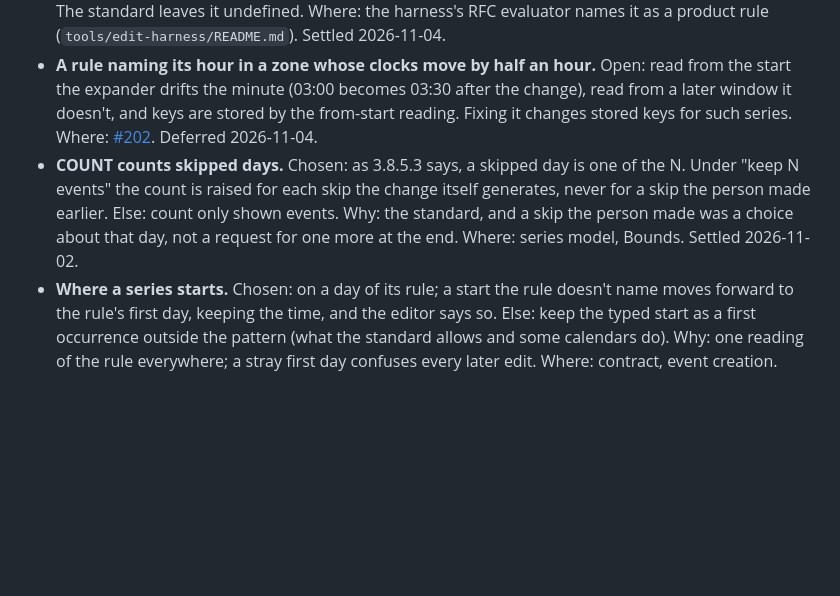
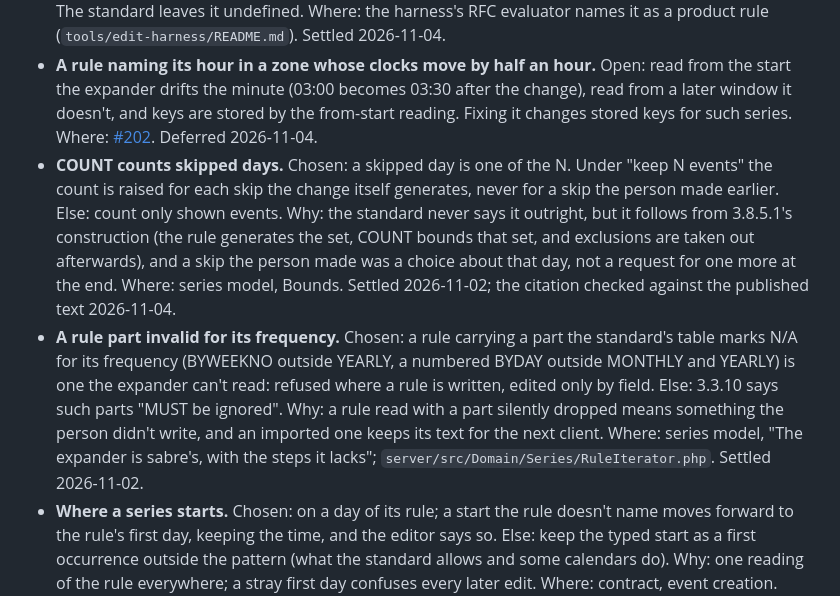
Before and after one commit to Oshyan/better-cal, a Markdown page: docs/design/decisions.md, the part around the change. Rendered like a GitHub page; blank space fills up the shorter version.

Commit message:
Decisions: the COUNT entry says its basis is the standard's set construction rather than a stated rule, and a part invalid for its frequency being refused rather than ignored is recorded

```diff
--- a/docs/design/decisions.md
+++ b/docs/design/decisions.md
@@ -16,7 +16,8 @@ RFC 5545 leaves some things undefined and says some things a calendar for people
 - **A start that would fall in the skipped hour.** Chosen: stored one period earlier, on the rule's latest day before it where the clock exists, as a generated skip, with COUNT raised by one; every sentence names the first day shown. Else: store the shifted clock (which moves the whole series an hour) or refuse. Why: storage holds one instant and the expander takes every day's clock from it. Where: series model, same section. Settled 2026-11-02.
 - **HOURLY across a skipped hour.** Chosen: the walk steps by wall clock (an every-3-hours series keeps its 00:00, 03:00, 06:00 pattern after the change day), and a skipped clock resolves by the offset before the gap as 3.3.5 says for a date-time. Else: elapsed time, under which the series drifts an hour for the rest of its life after each change. Why: an hourly series on a calendar is a pattern of clocks, not a timer. The standard leaves it undefined. Where: the harness's RFC evaluator names it as a product rule (`tools/edit-harness/README.md`). Settled 2026-11-04.
 - **A rule naming its hour in a zone whose clocks move by half an hour.** Open: read from the start the expander drifts the minute (03:00 becomes 03:30 after the change), read from a later window it doesn't, and keys are stored by the from-start reading. Fixing it changes stored keys for such series. Where: [#202](https://github.com/Oshyan/better-cal/issues/202). Deferred 2026-11-04.
-- **COUNT counts skipped days.** Chosen: as 3.8.5.3 says, a skipped day is one of the N. Under "keep N events" the count is raised for each skip the change itself generates, never for a skip the person made earlier. Else: count only shown events. Why: the standard, and a skip the person made was a choice about that day, not a request for one more at the end. Where: series model, Bounds. Settled 2026-11-02.
+- **COUNT counts skipped days.** Chosen: a skipped day is one of the N. Under "keep N events" the count is raised for each skip the change itself generates, never for a skip the person made earlier. Else: count only shown events. Why: the standard never says it outright, but it follows from 3.8.5.1's construction (the rule generates the set, COUNT bounds that set, and exclusions are taken out afterwards), and a skip the person made was a choice about that day, not a request for one more at the end. Where: series model, Bounds. Settled 2026-11-02; the citation checked against the published text 2026-11-04.
+- **A rule part invalid for its frequency.** Chosen: a rule carrying a part the standard's table marks N/A for its frequency (BYWEEKNO outside YEARLY, a numbered BYDAY outside MONTHLY and YEARLY) is one the expander can't read: refused where a rule is written, edited only by field. Else: 3.3.10 says such parts "MUST be ignored". Why: a rule read with a part silently dropped means something the person didn't write, and an imported one keeps its text for the next client. Where: series model, "The expander is sabre's, with the steps it lacks"; `server/src/Domain/Series/RuleIterator.php`. Settled 2026-11-02.
 - **Where a series starts.** Chosen: on a day of its rule; a start the rule doesn't name moves forward to the rule's first day, keeping the time, and the editor says so. Else: keep the typed start as a first occurrence outside the pattern (what the standard allows and some calendars do). Why: one reading of the rule everywhere; a stray first day confuses every later edit. Where: contract, event creation. Settled in 1.5.0.
 - **Minute and second rules.** Chosen: expanded as the standard's table says, in elapsed time from the start, by the app's own iterator, since the library has no step for them. Else: refuse them. Why: imports carry them. Where: series model, "The expander is sabre's, with the steps it lacks". Settled 2026-11-02.
 - **A walk that can't complete.** Chosen: a rule whose walk reaches no admitted day within the calendar's 400-year cycle, or provably repeats without an occurrence, has ended; a limit of the walk's own (a search budget) is an error the plan reports as a rule it can't read, never a series that ends there. Else: stop silently after a fixed number of tries, which is what 1.5.0's first candidate did and what cut a leap-day series to one event. Why: a limit reading as the rule's end is a wrong answer that looks right. Where: `server/src/Domain/Series/RuleIterator.php`. Settled 2026-11-04.
```
